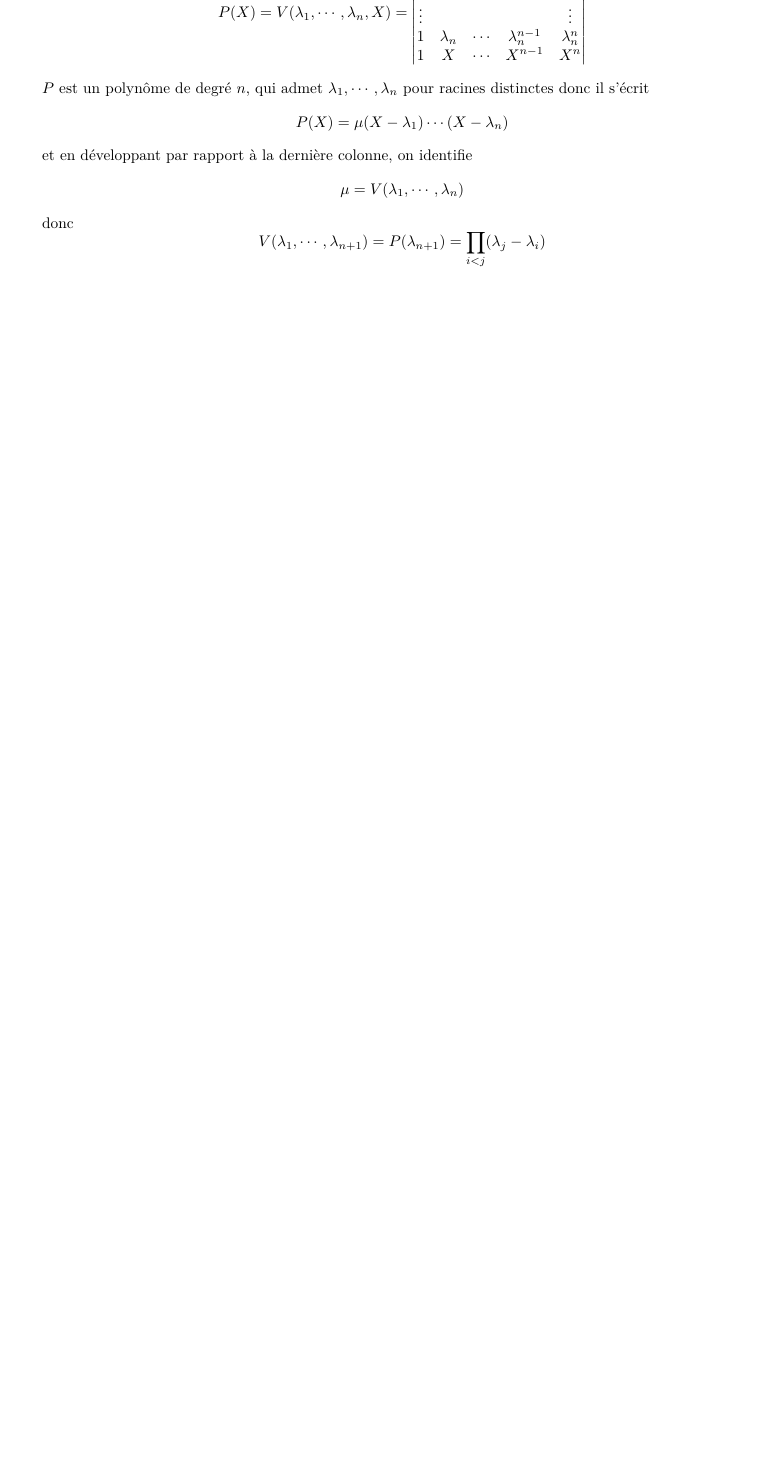
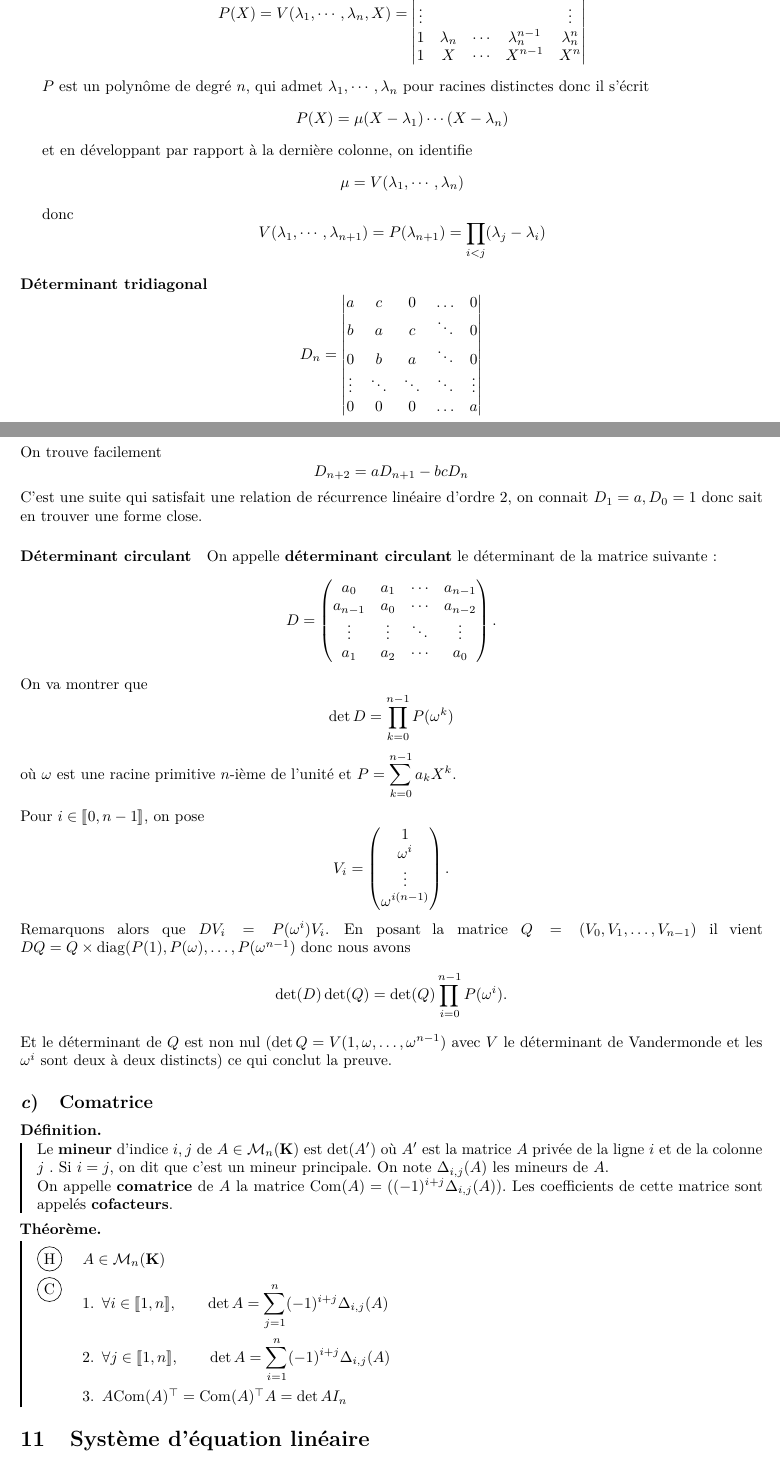
Before and after one commit to FliiFe/cours-spe, a LaTeX document (algebre-lineaire.tex, which reads src/algebre-lineaire.tex): part of page 12 of 13 before the commit and two parts of pages 12 and 13 of 15 after it, the two joined at a grey line, cut so that both start at the same text, the shorter picture padded with empty space. Compiled offline with pdfLaTeX.

Commit message:
fin du chapitre d'AL

```diff
--- a/src/algebre-lineaire.tex
+++ b/src/algebre-lineaire.tex
@@ -702,3 +702,54 @@ On montre par récurrence que \[
         V(\lambda_1, \cdots , \lambda_{n+1})=P(\lambda_{n+1})=\prod_{i<j}(\lambda_j-\lambda_i)
     \]
 \end{itemize}
+
+\paragraph{Déterminant tridiagonal}
+
+\[
+D_n = \begin{vmatrix}
+a & c & 0 & \dots & 0\\
+b & a & c & \ddots & 0\\
+0 & b & a & \ddots & 0\\
+\vdots & \ddots & \ddots &\ddots &\vdots \\
+0 & 0 & 0 & \dots & a
+\end{vmatrix}
+\]
+On trouve facilement \[
+D_{n+2}=aD_{n+1}-bcD_n
+\]
+C'est une suite qui satisfait une relation de récurrence linéaire d'ordre $2$, on connait  $D_1=a, D_0=1$ donc sait en trouver une forme close.
+
+\paragraph{Déterminant circulant}
+
+On appelle \textbf{déterminant circulant} le déterminant de la matrice suivante:
+\[  D = \begin{pmatrix} a_0 & a_1 & \cdots & a_{n-1} \\ a_{n-1} & a_0 & \cdots & a_{n-2} \\ \vdots & \vdots & \ddots & \vdots \\ a_1 & a_2 & \cdots & a_0 \end{pmatrix} .\]
+On va montrer que
+\[ \det D = \prod_{k=0}^{n-1} P(\omega^k)\]
+où $\omega$ est une racine primitive $n$-ième de l'unité et $\displaystyle P = \sum_{k=0}^{n-1} a_k X^k$.
+
+Pour $i\in\llbracket 0, n-1\rrbracket$, on pose
+\[V_i = \begin{pmatrix} 1 \\ \omega^{i} \\ \vdots \\ \omega^{i(n - 1)} \end{pmatrix}.\]
+Remarquons alors que $DV_i = P(\omega^i)V_i$. En posant la matrice $Q = (V_0, V_1,\dots, V_{n-1} )$ il vient \linebreak$DQ = Q\times \diag(P(1), P(\omega),\dots, P(\omega^{n-1}) $ donc nous avons \[\det(D)\det(Q) = \det(Q)\prod_{i = 0}^{n - 1}P(\omega^i).\]
+Et le déterminant de $Q$ est non nul ($\det Q = V(1, \omega, \dots, \omega^{n-1})$ avec $V$ le déterminant de Vandermonde et les $\omega^i$ sont deux à deux distincts) ce qui conclut la preuve.
+
+\subsection{Comatrice}
+
+\begin{dfn}
+    Le \textbf{mineur} d'indice $i,j$ de  $A \in  \mathcal  M_n(\K)$ est $\det(A')$ où  $A'$ est la matrice  $A$ privée de la ligne  $i$ et de la colonne  $j$ . Si $i=j$, on dit que c'est un mineur principale. On note  $\Delta_{i,j}(A)$ les mineurs de $A$.
+
+    On appelle  \textbf{comatrice}\index{comatrice} de $A$ la matrice  $\Com(A)=((-1)^{i+j}\Delta_{i,j}(A))$. Les coefficients de cette matrice sont appelés \textbf{cofacteurs}.
+\end{dfn}
+
+\begin{thm}
+    \Hyp $A \in  \mathcal  M_n(\K)$
+    \begin{concenum}
+    \item $ \forall  i \in  \llbracket 1, n \rrbracket , \qquad  \displaystyle \det A=\sum_{j=1}^n (-1)^{i+j}\Delta_{i,j}(A)$
+    \item $ \forall  j \in  \llbracket 1, n \rrbracket , \qquad  \displaystyle \det A=\sum_{i=1}^n (-1)^{i+j}\Delta_{i,j}(A)$
+    \item $A\Com(A)^\top = \Com(A)^\top A=\det A I_n$
+    \end{concenum}
+\end{thm}
+
+% TODO: taper cette partie ? Flemme monumentale de typeset les blocs
+% \section{Matrices et déterminants par blocs}
+
+\section{Système d'équation linéaire}
@@ -704,0 +773 @@ On montre par récurrence que \[
+Il y a une unique solution si  $A$ est inversible, c'est à dire  $n=p$ et  $A \in  \mathrm{GL}_n(\K)$. On dit alors que c'est un système de Cramer et $X=A^{-1}B$ est l'unique solution.
```
Also changed, not shown: README.md, src/algebre-lineaire.tex (43 more changed lines).
